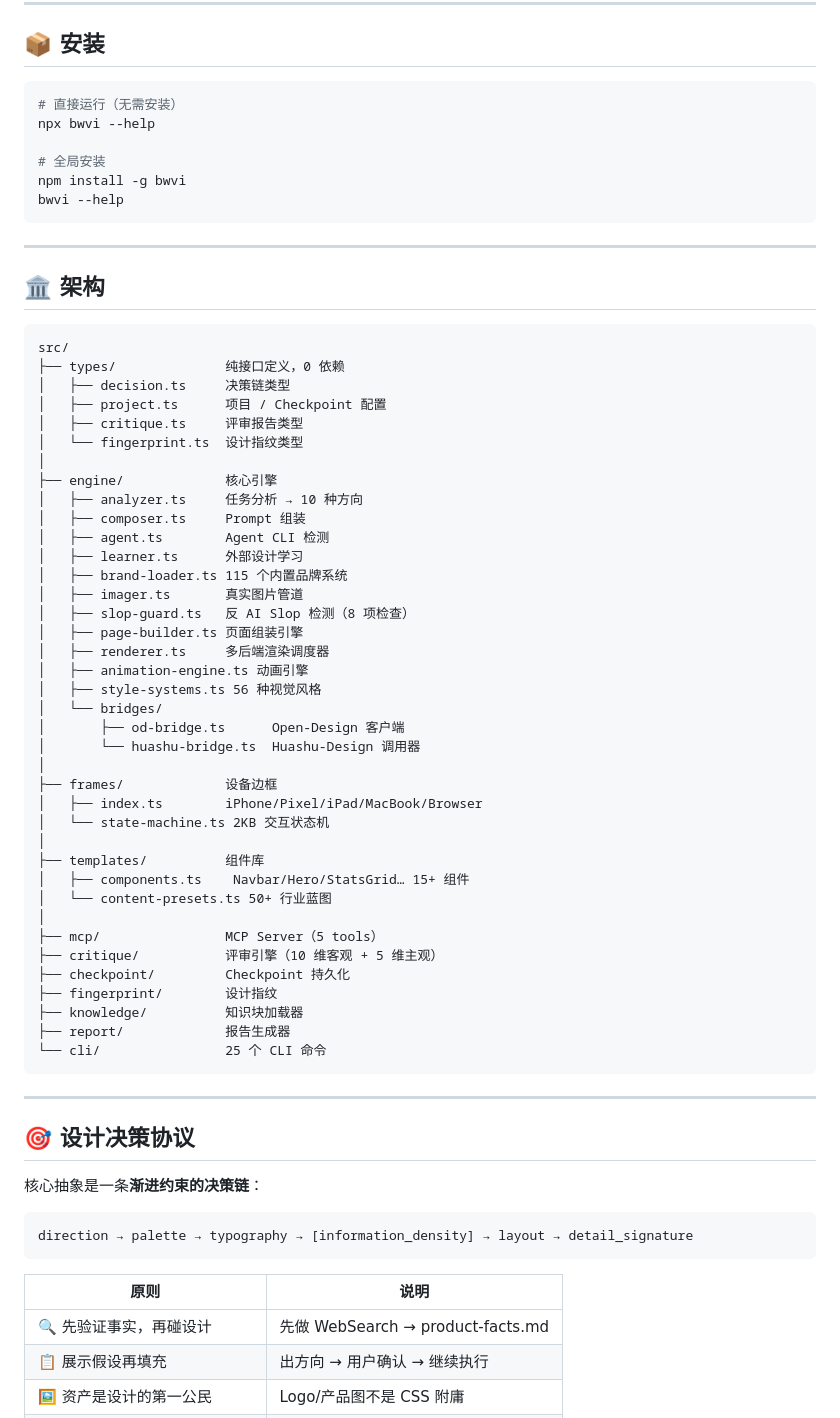
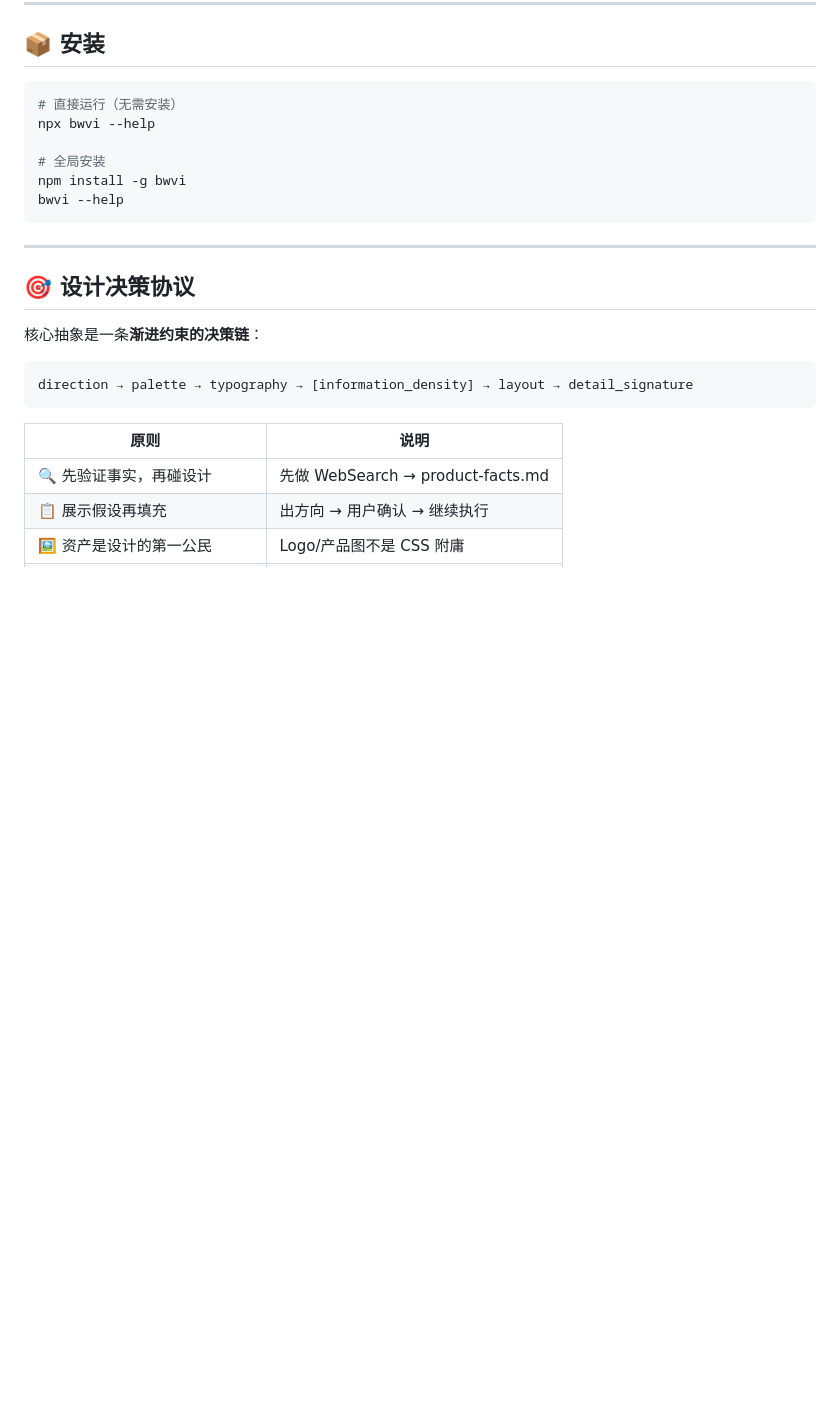
Before and after one commit to lh123aa/bwvi-design, a Markdown page: README.md, the part around the change. Drawn GitHub-style; blank space fills up the shorter version.

Commit message:
docs: remove architecture sections from README

````diff
--- a/README.md
+++ b/README.md
@@ -197,51 +197,6 @@ npx bwvi --help
 # 全局安装
 npm install -g bwvi
 bwvi --help
-```
-
----
-
-## 🏛 架构
-
-```
-src/
-├── types/              纯接口定义，0 依赖
-│   ├── decision.ts     决策链类型
-│   ├── project.ts      项目 / Checkpoint 配置
-│   ├── critique.ts     评审报告类型
-│   └── fingerprint.ts  设计指纹类型
-│
-├── engine/             核心引擎
-│   ├── analyzer.ts     任务分析 → 10 种方向
-│   ├── composer.ts     Prompt 组装
-│   ├── agent.ts        Agent CLI 检测
-│   ├── learner.ts      外部设计学习
-│   ├── brand-loader.ts 115 个内置品牌系统
-│   ├── imager.ts       真实图片管道
-│   ├── slop-guard.ts   反 AI Slop 检测（8 项检查）
-│   ├── page-builder.ts 页面组装引擎
-│   ├── renderer.ts     多后端渲染调度器
-│   ├── animation-engine.ts 动画引擎
-│   ├── style-systems.ts 56 种视觉风格
-│   └── bridges/
-│       ├── od-bridge.ts      Open-Design 客户端
-│       └── huashu-bridge.ts  Huashu-Design 调用器
-│
-├── frames/             设备边框
-│   ├── index.ts        iPhone/Pixel/iPad/MacBook/Browser
-│   └── state-machine.ts 2KB 交互状态机
-│
-├── templates/          组件库
-│   ├── components.ts    Navbar/Hero/StatsGrid… 15+ 组件
-│   └── content-presets.ts 50+ 行业蓝图
-│
-├── mcp/                MCP Server（5 tools）
-├── critique/           评审引擎（10 维客观 + 5 维主观）
-├── checkpoint/         Checkpoint 持久化
-├── fingerprint/        设计指纹
-├── knowledge/          知识块加载器
-├── report/             报告生成器
-└── cli/                25 个 CLI 命令
 ```
 
 ---
````
Also changed, not shown: README.en.md (+0 -17 lines).
